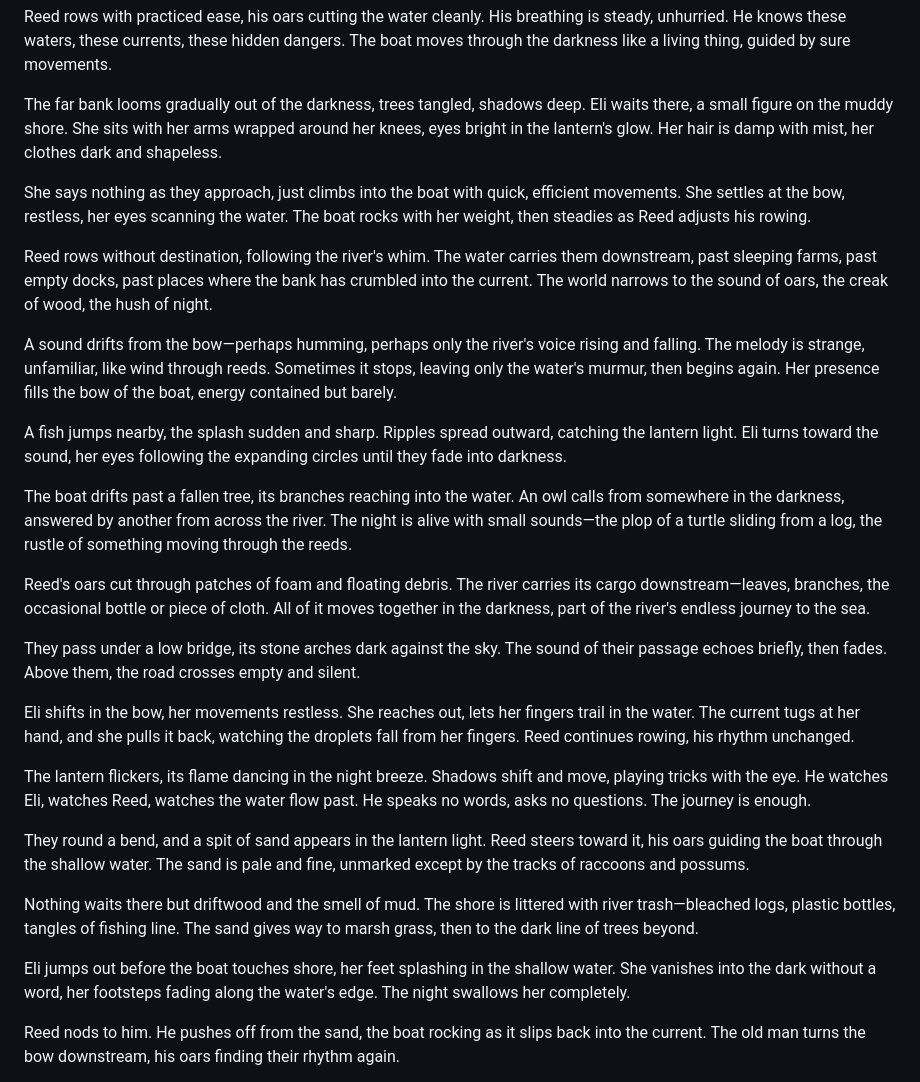
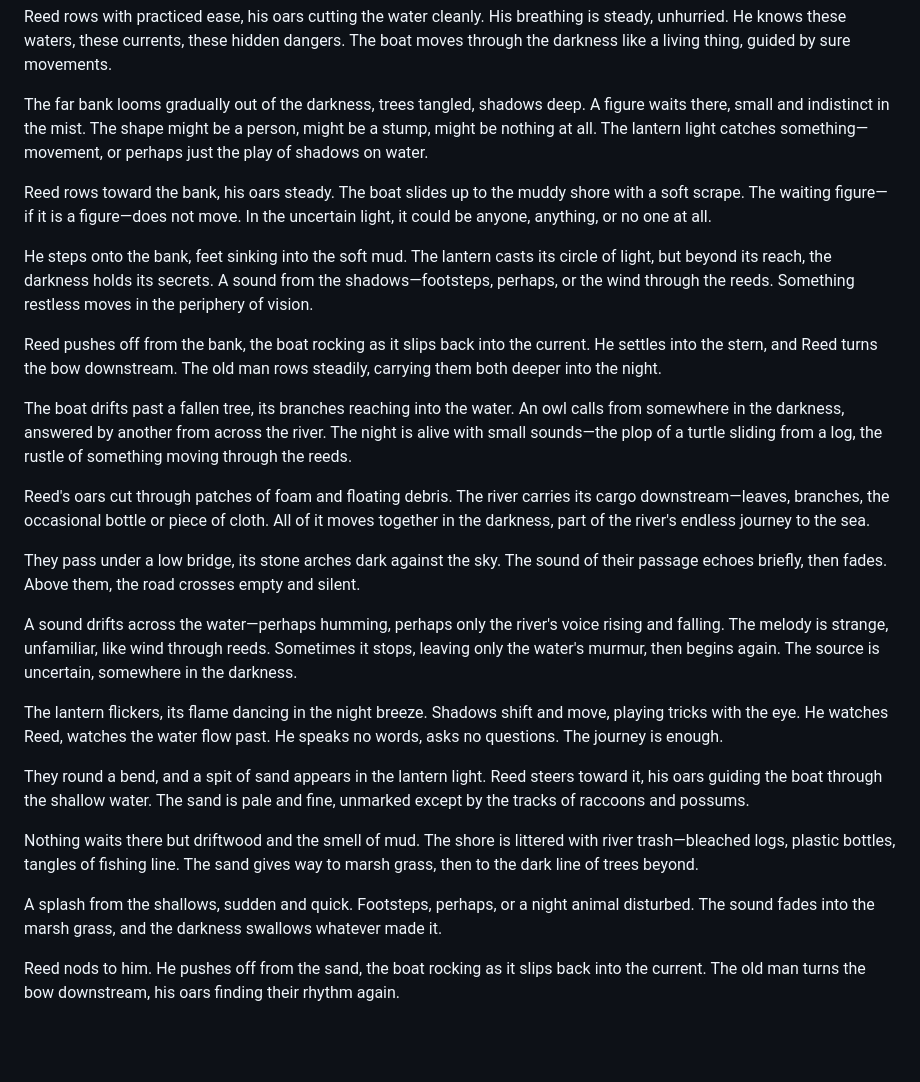
Before and after one commit to kohlhofer/Crossings, a Markdown page: chapters/chapter-09.md, the part around the change. Rendered like a GitHub page; blank space fills up the shorter version.

```diff
--- a/chapters/chapter-09.md
+++ b/chapters/chapter-09.md
@@ -12,15 +12,13 @@ They cross in silence, water lapping against the hull in a steady rhythm. The la
 
 Reed rows with practiced ease, his oars cutting the water cleanly. His breathing is steady, unhurried. He knows these waters, these currents, these hidden dangers. The boat moves through the darkness like a living thing, guided by sure movements.
 
-The far bank looms gradually out of the darkness, trees tangled, shadows deep. Eli waits there, a small figure on the muddy shore. She sits with her arms wrapped around her knees, eyes bright in the lantern's glow. Her hair is damp with mist, her clothes dark and shapeless.
+The far bank looms gradually out of the darkness, trees tangled, shadows deep. A figure waits there, small and indistinct in the mist. The shape might be a person, might be a stump, might be nothing at all. The lantern light catches something—movement, or perhaps just the play of shadows on water.
 
-She says nothing as they approach, just climbs into the boat with quick, efficient movements. She settles at the bow, restless, her eyes scanning the water. The boat rocks with her weight, then steadies as Reed adjusts his rowing.
+Reed rows toward the bank, his oars steady. The boat slides up to the muddy shore with a soft scrape. The waiting figure—if it is a figure—does not move. In the uncertain light, it could be anyone, anything, or no one at all.
 
-Reed rows without destination, following the river's whim. The water carries them downstream, past sleeping farms, past empty docks, past places where the bank has crumbled into the current. The world narrows to the sound of oars, the creak of wood, the hush of night.
+He steps onto the bank, feet sinking into the soft mud. The lantern casts its circle of light, but beyond its reach, the darkness holds its secrets. A sound from the shadows—footsteps, perhaps, or the wind through the reeds. Something restless moves in the periphery of vision.
 
-A sound drifts from the bow—perhaps humming, perhaps only the river's voice rising and falling. The melody is strange, unfamiliar, like wind through reeds. Sometimes it stops, leaving only the water's murmur, then begins again. Her presence fills the bow of the boat, energy contained but barely.
-
-A fish jumps nearby, the splash sudden and sharp. Ripples spread outward, catching the lantern light. Eli turns toward the sound, her eyes following the expanding circles until they fade into darkness.
+Reed pushes off from the bank, the boat rocking as it slips back into the current. He settles into the stern, and Reed turns the bow downstream. The old man rows steadily, carrying them both deeper into the night.
 
 The boat drifts past a fallen tree, its branches reaching into the water. An owl calls from somewhere in the darkness, answered by another from across the river. The night is alive with small sounds—the plop of a turtle sliding from a log, the rustle of something moving through the reeds.
 
@@ -28,15 +26,15 @@ Reed's oars cut through patches of foam and floating debris. The river carries i
 
 They pass under a low bridge, its stone arches dark against the sky. The sound of their passage echoes briefly, then fades. Above them, the road crosses empty and silent.
 
-Eli shifts in the bow, her movements restless. She reaches out, lets her fingers trail in the water. The current tugs at her hand, and she pulls it back, watching the droplets fall from her fingers. Reed continues rowing, his rhythm unchanged.
+A sound drifts across the water—perhaps humming, perhaps only the river's voice rising and falling. The melody is strange, unfamiliar, like wind through reeds. Sometimes it stops, leaving only the water's murmur, then begins again. The source is uncertain, somewhere in the darkness.
 
-The lantern flickers, its flame dancing in the night breeze. Shadows shift and move, playing tricks with the eye. He watches Eli, watches Reed, watches the water flow past. He speaks no words, asks no questions. The journey is enough.
+The lantern flickers, its flame dancing in the night breeze. Shadows shift and move, playing tricks with the eye. He watches Reed, watches the water flow past. He speaks no words, asks no questions. The journey is enough.
 
 They round a bend, and a spit of sand appears in the lantern light. Reed steers toward it, his oars guiding the boat through the shallow water. The sand is pale and fine, unmarked except by the tracks of raccoons and possums.
 
 Nothing waits there but driftwood and the smell of mud. The shore is littered with river trash—bleached logs, plastic bottles, tangles of fishing line. The sand gives way to marsh grass, then to the dark line of trees beyond.
 
-Eli jumps out before the boat touches shore, her feet splashing in the shallow water. She vanishes into the dark without a word, her footsteps fading along the water's edge. The night swallows her completely.
+A splash from the shallows, sudden and quick. Footsteps, perhaps, or a night animal disturbed. The sound fades into the marsh grass, and the darkness swallows whatever made it.
 
 Reed nods to him. He pushes off from the sand, the boat rocking as it slips back into the current. The old man turns the bow downstream, his oars finding their rhythm again.
 
```
Also changed, not shown: chapters/chapter-05.md (+2 -2 lines), chapters/chapter-07.md (+4 -6 lines).
